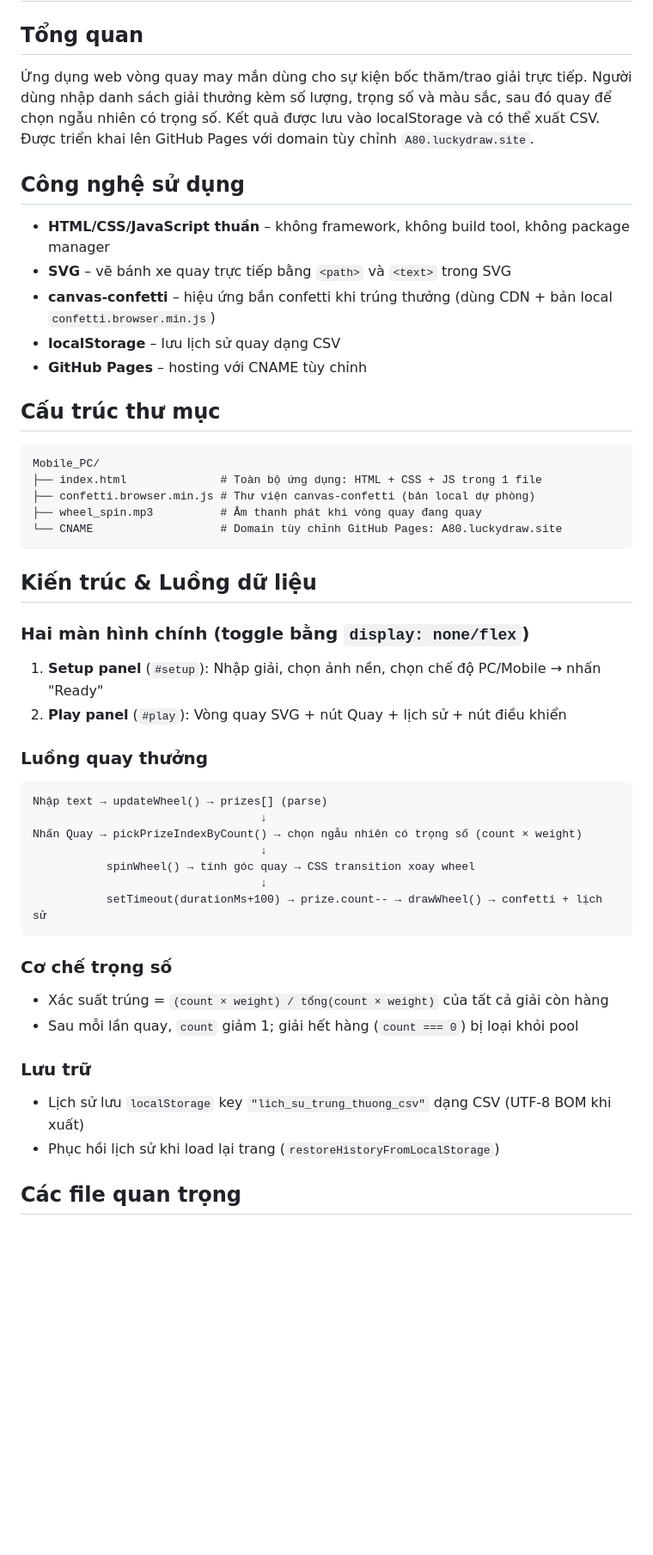
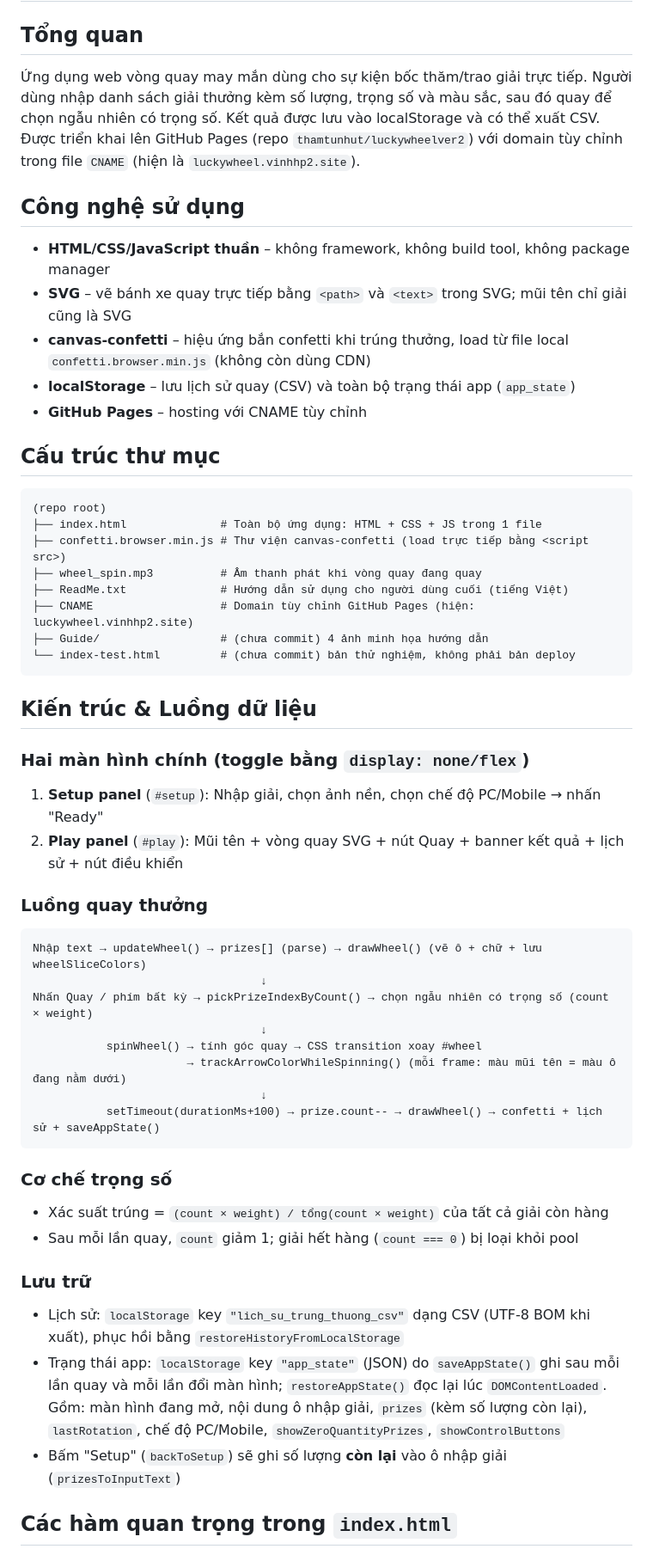
Before and after one commit to thamtunhut/luckywheelver2, a Markdown page: CLAUDE.md, the part around one of its changes. Shown at 86% size. GitHub-like rendering; blank space fills up the shorter version.

````diff
--- a/CLAUDE.md
+++ b/CLAUDE.md
@@ -2,41 +2,45 @@
 
 ## Tổng quan
 
-Ứng dụng web vòng quay may mắn dùng cho sự kiện bốc thăm/trao giải trực tiếp. Người dùng nhập danh sách giải thưởng kèm số lượng, trọng số và màu sắc, sau đó quay để chọn ngẫu nhiên có trọng số. Kết quả được lưu vào localStorage và có thể xuất CSV. Được triển khai lên GitHub Pages với domain tùy chỉnh `A80.luckydraw.site`.
+Ứng dụng web vòng quay may mắn dùng cho sự kiện bốc thăm/trao giải trực tiếp. Người dùng nhập danh sách giải thưởng kèm số lượng, trọng số và màu sắc, sau đó quay để chọn ngẫu nhiên có trọng số. Kết quả được lưu vào localStorage và có thể xuất CSV. Được triển khai lên GitHub Pages (repo `thamtunhut/luckywheelver2`) với domain tùy chỉnh trong file `CNAME` (hiện là `luckywheel.vinhhp2.site`).
 
 ## Công nghệ sử dụng
 
 - **HTML/CSS/JavaScript thuần** – không framework, không build tool, không package manager
-- **SVG** – vẽ bánh xe quay trực tiếp bằng `<path>` và `<text>` trong SVG
-- **canvas-confetti** – hiệu ứng bắn confetti khi trúng thưởng (dùng CDN + bản local `confetti.browser.min.js`)
-- **localStorage** – lưu lịch sử quay dạng CSV
+- **SVG** – vẽ bánh xe quay trực tiếp bằng `<path>` và `<text>` trong SVG; mũi tên chỉ giải cũng là SVG
+- **canvas-confetti** – hiệu ứng bắn confetti khi trúng thưởng, load từ file local `confetti.browser.min.js` (không còn dùng CDN)
+- **localStorage** – lưu lịch sử quay (CSV) và toàn bộ trạng thái app (`app_state`)
 - **GitHub Pages** – hosting với CNAME tùy chỉnh
 
 ## Cấu trúc thư mục
 
 ```
-Mobile_PC/
+(repo root)
 ├── index.html              # Toàn bộ ứng dụng: HTML + CSS + JS trong 1 file
-├── confetti.browser.min.js # Thư viện canvas-confetti (bản local dự phòng)
+├── confetti.browser.min.js # Thư viện canvas-confetti (load trực tiếp bằng <script src>)
 ├── wheel_spin.mp3          # Âm thanh phát khi vòng quay đang quay
-└── CNAME                   # Domain tùy chỉnh GitHub Pages: A80.luckydraw.site
+├── ReadMe.txt              # Hướng dẫn sử dụng cho người dùng cuối (tiếng Việt)
+├── CNAME                   # Domain tùy chỉnh GitHub Pages (hiện: luckywheel.vinhhp2.site)
+├── Guide/                  # (chưa commit) 4 ảnh minh họa hướng dẫn
+└── index-test.html         # (chưa commit) bản thử nghiệm, không phải bản deploy
 ```
 
 ## Kiến trúc & Luồng dữ liệu
 
 ### Hai màn hình chính (toggle bằng `display: none/flex`)
 1. **Setup panel** (`#setup`): Nhập giải, chọn ảnh nền, chọn chế độ PC/Mobile → nhấn "Ready"
-2. **Play panel** (`#play`): Vòng quay SVG + nút Quay + lịch sử + nút điều khiển
+2. **Play panel** (`#play`): Mũi tên + vòng quay SVG + nút Quay + banner kết quả + lịch sử + nút điều khiển
 
 ### Luồng quay thưởng
 ```
-Nhập text → updateWheel() → prizes[] (parse)
+Nhập text → updateWheel() → prizes[] (parse) → drawWheel() (vẽ ô + chữ + lưu wheelSliceColors)
                                   ↓
-Nhấn Quay → pickPrizeIndexByCount() → chọn ngẫu nhiên có trọng số (count × weight)
+Nhấn Quay / phím bất kỳ → pickPrizeIndexByCount() → chọn ngẫu nhiên có trọng số (count × weight)
                                   ↓
-           spinWheel() → tính góc quay → CSS transition xoay wheel
+           spinWheel() → tính góc quay → CSS transition xoay #wheel
+                       → trackArrowColorWhileSpinning() (mỗi frame: màu mũi tên = màu ô đang nằm dưới)
                                   ↓
-           setTimeout(durationMs+100) → prize.count-- → drawWheel() → confetti + lịch sử
+           setTimeout(durationMs+100) → prize.count-- → drawWheel() → confetti + lịch sử + saveAppState()
 ```
 
 ### Cơ chế trọng số
@@ -44,8 +48,9 @@ Nhấn Quay → pickPrizeIndexByCount() → chọn ngẫu nhiên có trọng s
 - Sau mỗi lần quay, `count` giảm 1; giải hết hàng (`count === 0`) bị loại khỏi pool
 
 ### Lưu trữ
-- Lịch sử lưu `localStorage` key `"lich_su_trung_thuong_csv"` dạng CSV (UTF-8 BOM khi xuất)
-- Phục hồi lịch sử khi load lại trang (`restoreHistoryFromLocalStorage`)
+- Lịch sử: `localStorage` key `"lich_su_trung_thuong_csv"` dạng CSV (UTF-8 BOM khi xuất), phục hồi bằng `restoreHistoryFromLocalStorage`
+- Trạng thái app: `localStorage` key `"app_state"` (JSON) do `saveAppState()` ghi sau mỗi lần quay và mỗi lần đổi màn hình; `restoreAppState()` đọc lại lúc `DOMContentLoaded`. Gồm: màn hình đang mở, nội dung ô nhập giải, `prizes` (kèm số lượng còn lại), `lastRotation`, chế độ PC/Mobile, `showZeroQuantityPrizes`, `showControlButtons`
+- Bấm "Setup" (`backToSetup`) sẽ ghi số lượng **còn lại** vào ô nhập giải (`prizesToInputText`)
 
-## Các file quan trọng
+## Các hàm quan trọng trong `index.html`
 
````
Also changed, not shown: other parts of CLAUDE.md (+56 -28 lines).
